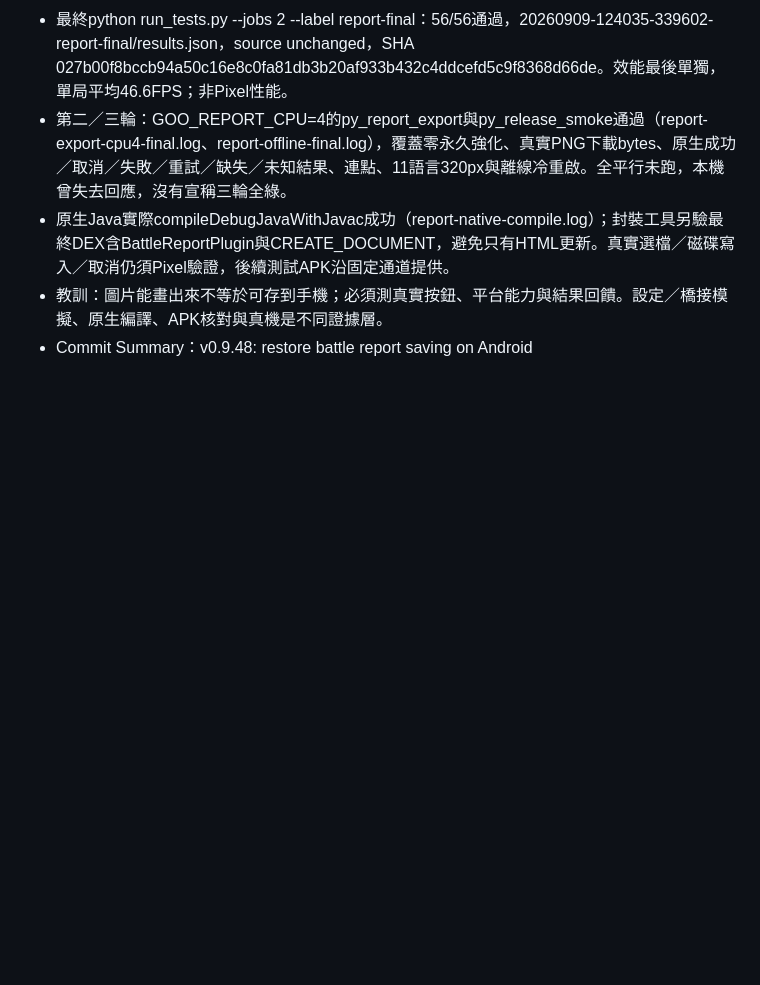
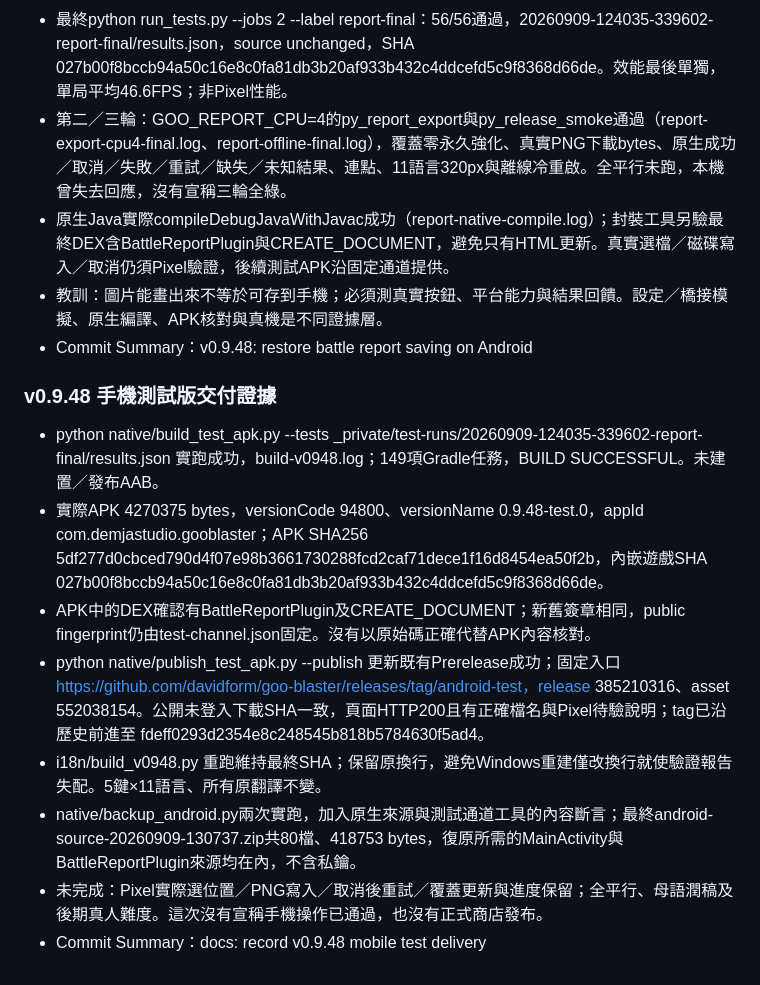
Before and after one commit to davidform/goo-blaster, a Markdown page: docs-14-history.md, the part around the change. GitHub-like rendering; blank space fills up the shorter version.

Commit message:
docs: record v0.9.48 mobile test delivery

```diff
--- a/docs-14-history.md
+++ b/docs-14-history.md
@@ -838,3 +838,14 @@ rage 滿血 12.8% / 非滿血 13.0% 是同一件事的另一個切面。
 - 原生Java實際compileDebugJavaWithJavac成功（report-native-compile.log）；封裝工具另驗最終DEX含BattleReportPlugin與CREATE_DOCUMENT，避免只有HTML更新。真實選檔／磁碟寫入／取消仍須Pixel驗證，後續測試APK沿固定通道提供。
 - 教訓：圖片能畫出來不等於可存到手機；必須測真實按鈕、平台能力與結果回饋。設定／橋接模擬、原生編譯、APK核對與真機是不同證據層。
 - Commit Summary：v0.9.48: restore battle report saving on Android
+
+### v0.9.48 手機測試版交付證據
+
+- python native/build_test_apk.py --tests _private/test-runs/20260909-124035-339602-report-final/results.json 實跑成功，build-v0948.log；149項Gradle任務，BUILD SUCCESSFUL。未建置／發布AAB。
+- 實際APK 4270375 bytes，versionCode 94800、versionName 0.9.48-test.0，appId com.demjastudio.gooblaster；APK SHA256 5df277d0cbced790d4f07e98b3661730288fcd2caf71dece1f16d8454ea50f2b，內嵌遊戲SHA 027b00f8bccb94a50c16e8c0fa81db3b20af933b432c4ddcefd5c9f8368d66de。
+- APK中的DEX確認有BattleReportPlugin及CREATE_DOCUMENT；新舊簽章相同，public fingerprint仍由test-channel.json固定。沒有以原始碼正確代替APK內容核對。
+- python native/publish_test_apk.py --publish 更新既有Prerelease成功；固定入口 https://github.com/davidform/goo-blaster/releases/tag/android-test，release 385210316、asset 552038154。公開未登入下載SHA一致，頁面HTTP200且有正確檔名與Pixel待驗說明；tag已沿歷史前進至 fdeff0293d2354e8c248545b818b5784630f5ad4。
+- i18n/build_v0948.py 重跑維持最終SHA；保留原換行，避免Windows重建僅改換行就使驗證報告失配。5鍵×11語言、所有原翻譯不變。
+- native/backup_android.py兩次實跑，加入原生來源與測試通道工具的內容斷言；最終android-source-20260909-130737.zip共80檔、418753 bytes，復原所需的MainActivity與BattleReportPlugin來源均在內，不含私鑰。
+- 未完成：Pixel實際選位置／PNG寫入／取消後重試／覆蓋更新與進度保留；全平行、母語潤稿及後期真人難度。這次沒有宣稱手機操作已通過，也沒有正式商店發布。
+- Commit Summary：docs: record v0.9.48 mobile test delivery
```
Also changed, not shown: HANDOFF.md (+4 -4 lines).
